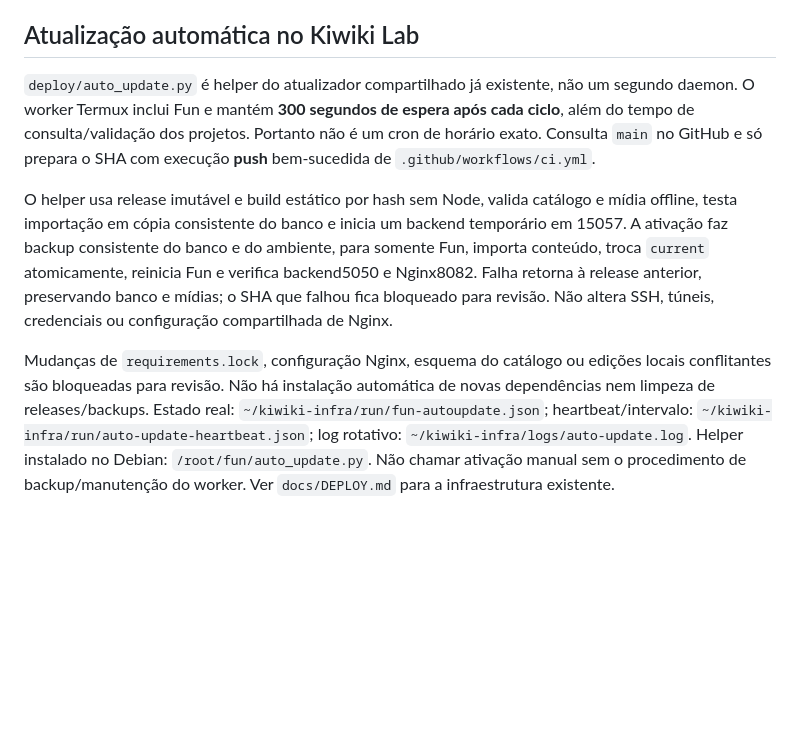
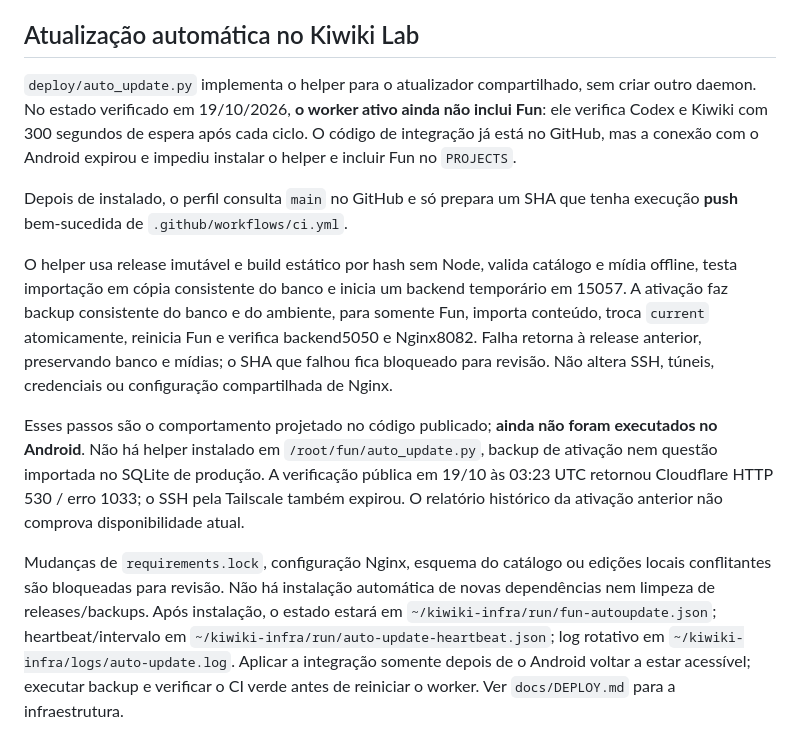
Before and after one commit to Kiw1Labs/fun, a Markdown page: docs/BANCO_DE_PERGUNTAS.md, the part around the change. Rendered like a GitHub page; blank space fills up the shorter version.

Commit message:
docs: clarify production update pending device access

```diff
--- a/docs/BANCO_DE_PERGUNTAS.md
+++ b/docs/BANCO_DE_PERGUNTAS.md
@@ -155,11 +155,14 @@ para preparação. O relatório do auditor e da importação vai para `artifacts
 
 ## Atualização automática no Kiwiki Lab
 
-`deploy/auto_update.py` é helper do atualizador compartilhado já existente,
-não um segundo daemon. O worker Termux inclui Fun e mantém **300 segundos de
-espera após cada ciclo**, além do tempo de consulta/validação dos projetos.
-Portanto não é um cron de horário exato. Consulta `main` no GitHub e só prepara
-o SHA com execução **push** bem-sucedida de `.github/workflows/ci.yml`.
+`deploy/auto_update.py` implementa o helper para o atualizador compartilhado,
+sem criar outro daemon. No estado verificado em 19/10/2026, **o worker ativo
+ainda não inclui Fun**: ele verifica Codex e Kiwiki com 300 segundos de espera
+após cada ciclo. O código de integração já está no GitHub, mas a conexão com o
+Android expirou e impediu instalar o helper e incluir Fun no `PROJECTS`.
+
+Depois de instalado, o perfil consulta `main` no GitHub e só prepara um SHA que
+tenha execução **push** bem-sucedida de `.github/workflows/ci.yml`.
 
 O helper usa release imutável e build estático por hash sem Node, valida catálogo
 e mídia offline, testa importação em cópia consistente do banco e inicia um
@@ -169,11 +172,18 @@ reinicia Fun e verifica backend5050 e Nginx8082. Falha retorna à release anteri
 preservando banco e mídias; o SHA que falhou fica bloqueado para revisão. Não
 altera SSH, túneis, credenciais ou configuração compartilhada de Nginx.
 
+Esses passos são o comportamento projetado no código publicado; **ainda não
+foram executados no Android**. Não há helper instalado em
+`/root/fun/auto_update.py`, backup de ativação nem questão importada no SQLite
+de produção. A verificação pública em 19/10 às 03:23 UTC retornou Cloudflare
+HTTP 530 / erro 1033; o SSH pela Tailscale também expirou. O relatório histórico
+da ativação anterior não comprova disponibilidade atual.
+
 Mudanças de `requirements.lock`, configuração Nginx, esquema do catálogo ou
 edições locais conflitantes são bloqueadas para revisão. Não há instalação
-automática de novas dependências nem limpeza de releases/backups. Estado real:
-`~/kiwiki-infra/run/fun-autoupdate.json`; heartbeat/intervalo:
-`~/kiwiki-infra/run/auto-update-heartbeat.json`; log rotativo:
-`~/kiwiki-infra/logs/auto-update.log`. Helper instalado no Debian:
-`/root/fun/auto_update.py`. Não chamar ativação manual sem o procedimento de
-backup/manutenção do worker. Ver `docs/DEPLOY.md` para a infraestrutura existente.
+automática de novas dependências nem limpeza de releases/backups. Após
+instalação, o estado estará em `~/kiwiki-infra/run/fun-autoupdate.json`;
+heartbeat/intervalo em `~/kiwiki-infra/run/auto-update-heartbeat.json`; log
+rotativo em `~/kiwiki-infra/logs/auto-update.log`. Aplicar a integração somente
+depois de o Android voltar a estar acessível; executar backup e verificar o CI
+verde antes de reiniciar o worker. Ver `docs/DEPLOY.md` para a infraestrutura.
```
Also changed, not shown: README.md (+1 -1 lines), docs/DEPLOY.md (+2 -2 lines).
